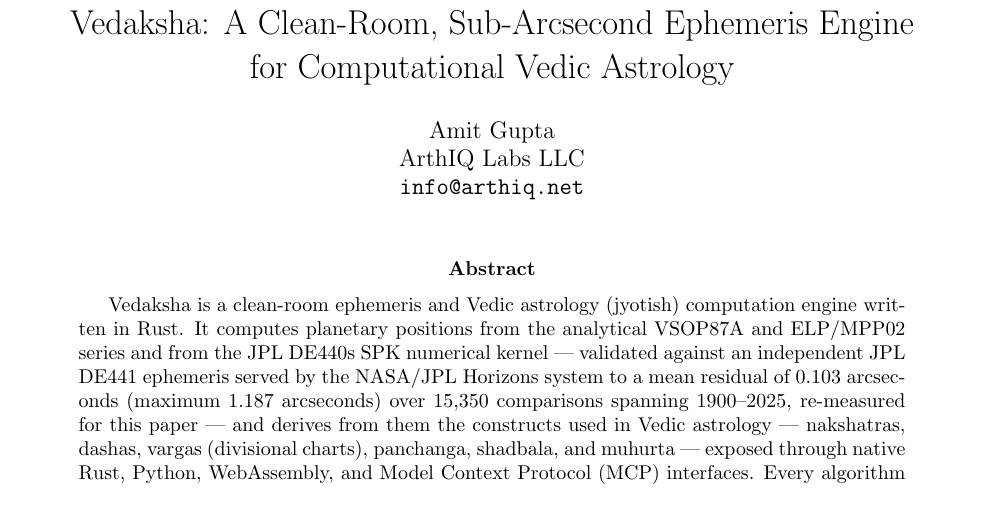
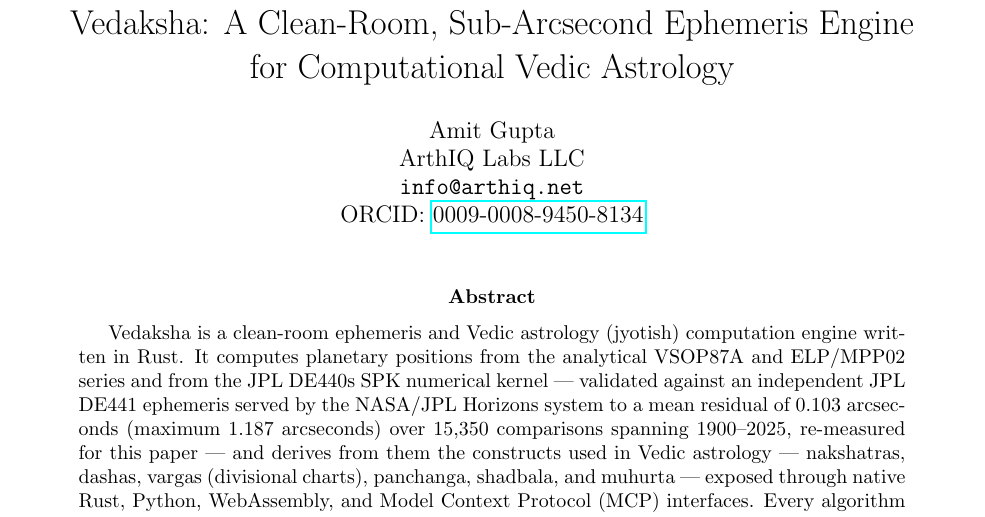
Before and after one commit to arthiqlabs/vedaksha, a LaTeX paper (docs/paper/main.tex): part of page 1 of 8, cut so that both start at the same text. Compiled offline with pdfLaTeX.

Commit message:
docs(paper): add Amit Gupta's ORCID to the author block
Registered 2026-08-28. Standard for arXiv/Zenodo author metadata and
future citation disambiguation.

Co-Authored-By: Claude Sonnet 5 <noreply@anthropic.com>
Claude-Session: https://claude.ai/code/session_017xruQiDCtZn14z4LrmX4Lh

```diff
--- a/docs/paper/main.tex
+++ b/docs/paper/main.tex
@@ -7,7 +7,7 @@
 \usepackage{amsmath}
 
 \title{Vedaksha: A Clean-Room, Sub-Arcsecond Ephemeris Engine \\ for Computational Vedic Astrology}
-\author{Amit Gupta \\ ArthIQ Labs LLC \\ \texttt{info@arthiq.net}}
+\author{Amit Gupta \\ ArthIQ Labs LLC \\ \texttt{info@arthiq.net} \\ ORCID: \href{https://orcid.org/0009-0008-9450-8134}{0009-0008-9450-8134}}
 \date{}
 
 \begin{document}
```
